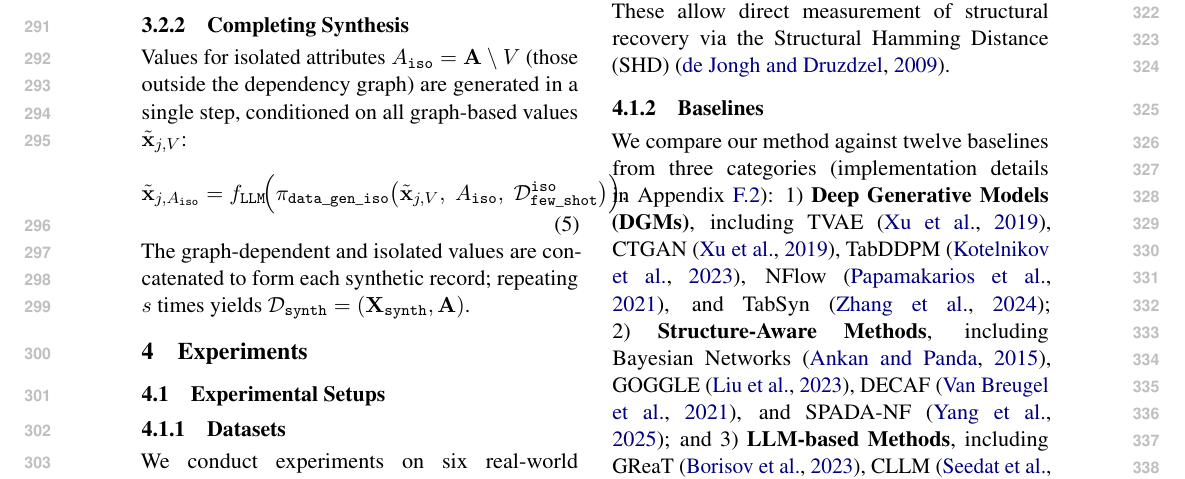
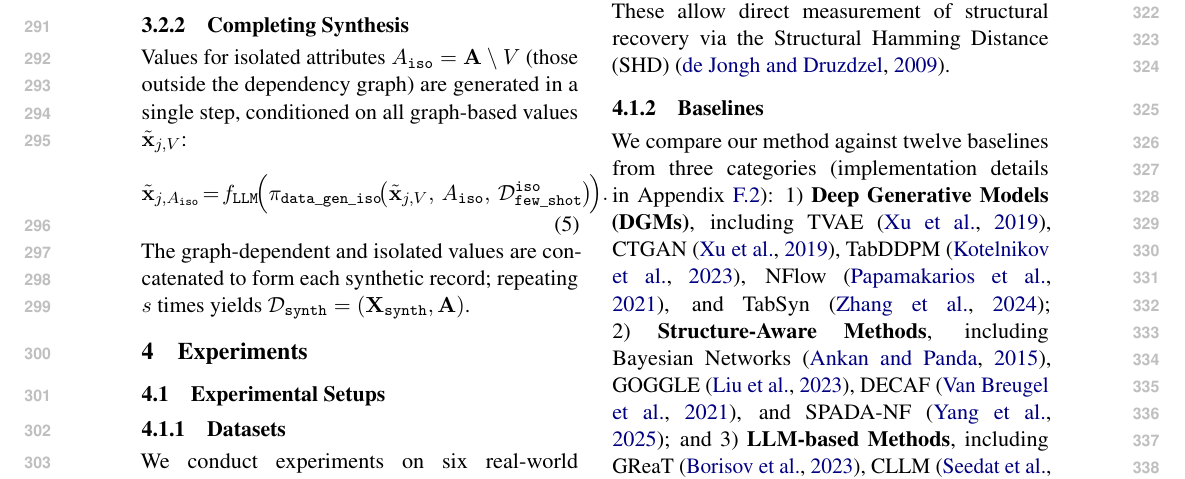
Before and after one commit to ssui-liu/StructSynth-EMNLP, a LaTeX paper (Latex-EMNLP/main.tex, which reads Latex-EMNLP/sections/method.tex): part of page 5 of 25, cut so that both start at the same text. Compiled offline with pdfLaTeX.

Commit message:
Tighten Eq.4 and Eq.5 to prevent column overflow
Replace \; with \, for thinner parameter spacing, remove subscript
spaces, add \! between nested brackets, and use \!=\! for Eq.5 equals
sign. Spacing-only changes; mathematical meaning unchanged.

(YQ v2 Comment 3)

Co-Authored-By: Claude Opus 4.6 (1M context) <noreply@anthropic.com>

```diff
--- a/Latex-EMNLP/sections/method.tex
+++ b/Latex-EMNLP/sections/method.tex
@@ -96,7 +96,7 @@ Iterating through all layers yields a partial synthetic data point $\tilde{\math
 
 Values for isolated attributes $A_{\mathtt{iso}} = \mathbf{A} \setminus V$ (those outside the dependency graph) are generated in a single step, conditioned on all graph-based values $\tilde{\mathbf{x}}_{j, V}$:
 \begin{equation}
-\tilde{\mathbf{x}}_{j, A_{\mathtt{iso}}} = f_{\mathtt{LLM}}\!\Big(\pi_{\mathtt{data\_gen\_iso}}\big(\tilde{\mathbf{x}}_{j, V},\; A_{\mathtt{iso}},\; \mathcal{D}_{\mathtt{few\_shot}}^{\mathtt{iso}}\big)\Big).
+\tilde{\mathbf{x}}_{j,A_{\mathtt{iso}}} \!=\! f_{\mathtt{LLM}}\!\Big(\pi_{\mathtt{data\_gen\_iso}}\!\big(\tilde{\mathbf{x}}_{j,V},\, A_{\mathtt{iso}},\, \mathcal{D}_{\mathtt{few\_shot}}^{\mathtt{iso}}\big)\!\Big).
 \end{equation}
 The graph-dependent and isolated values are concatenated to form each synthetic record; repeating $s$ times yields $\mathcal{D}_{\mathtt{synth}} = (\mathbf{X}_{\mathtt{synth}}, \mathbf{A})$.
 
```
Also changed, not shown: Latex-EMNLP/sections/method.tex (2 more changed lines).
